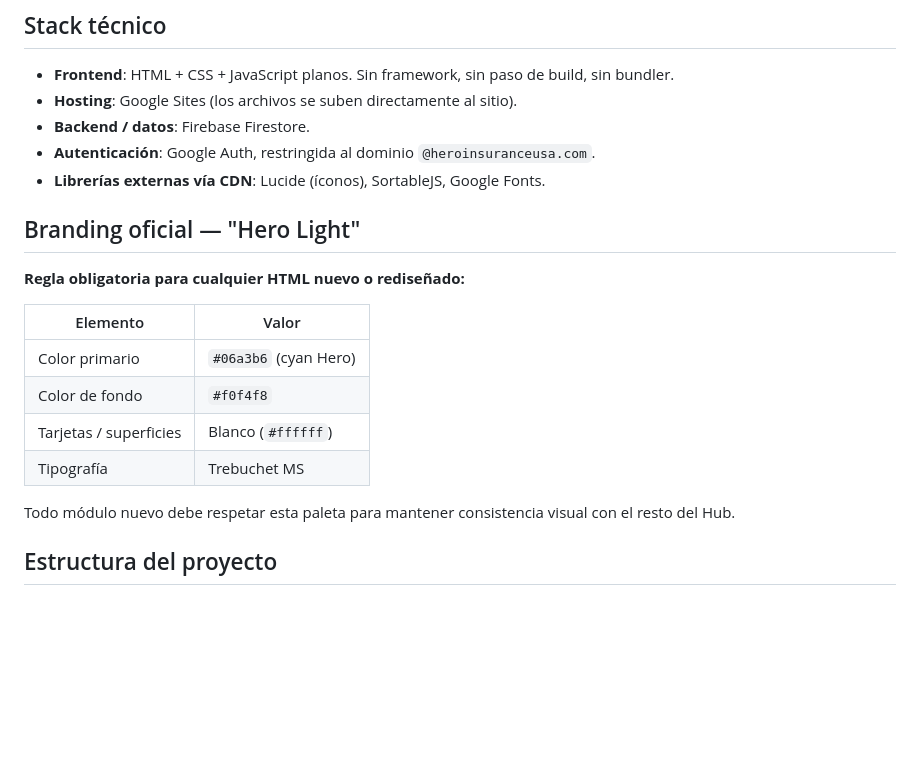
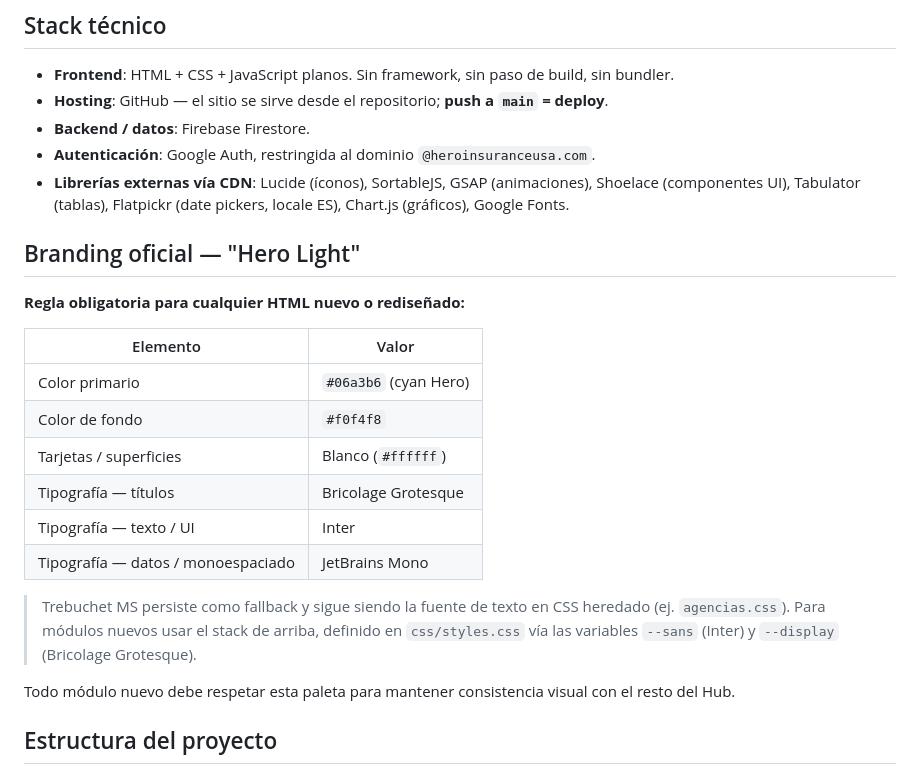
Before and after one commit to it916/hero-hub, a Markdown page: CLAUDE.md, the part around the change. GitHub-like rendering; blank space fills up the shorter version.

Commit message:
docs: actualizar CLAUDE.md con hosting, librerías y tipografía reales
Refleja el estado actual del proyecto: hosting en GitHub (push a main = deploy),
librerías CDN ampliadas (Shoelace, Tabulator, Flatpickr, Chart.js, GSAP) y stack
tipográfico vigente (Bricolage Grotesque / Inter / JetBrains Mono, Trebuchet MS como fallback).

Co-Authored-By: Claude Opus 4.7 (1M context) <noreply@anthropic.com>

```diff
--- a/CLAUDE.md
+++ b/CLAUDE.md
@@ -9,10 +9,10 @@ Es un proyecto **interno, no público** — solo accesible para empleados con cu
 ## Stack técnico
 
 - **Frontend**: HTML + CSS + JavaScript planos. Sin framework, sin paso de build, sin bundler.
-- **Hosting**: Google Sites (los archivos se suben directamente al sitio).
+- **Hosting**: GitHub — el sitio se sirve desde el repositorio; **push a `main` = deploy**.
 - **Backend / datos**: Firebase Firestore.
 - **Autenticación**: Google Auth, restringida al dominio `@heroinsuranceusa.com`.
-- **Librerías externas vía CDN**: Lucide (íconos), SortableJS, Google Fonts.
+- **Librerías externas vía CDN**: Lucide (íconos), SortableJS, GSAP (animaciones), Shoelace (componentes UI), Tabulator (tablas), Flatpickr (date pickers, locale ES), Chart.js (gráficos), Google Fonts.
 
 ## Branding oficial — "Hero Light"
 
@@ -23,7 +23,11 @@ Es un proyecto **interno, no público** — solo accesible para empleados con cu
 | Color primario | `#06a3b6` (cyan Hero) |
 | Color de fondo | `#f0f4f8` |
 | Tarjetas / superficies | Blanco (`#ffffff`) |
-| Tipografía | Trebuchet MS |
+| Tipografía — títulos | Bricolage Grotesque |
+| Tipografía — texto / UI | Inter |
+| Tipografía — datos / monoespaciado | JetBrains Mono |
+
+> Trebuchet MS persiste como fallback y sigue siendo la fuente de texto en CSS heredado (ej. `agencias.css`). Para módulos nuevos usar el stack de arriba, definido en `css/styles.css` vía las variables `--sans` (Inter) y `--display` (Bricolage Grotesque).
 
 Todo módulo nuevo debe respetar esta paleta para mantener consistencia visual con el resto del Hub.
 
```
